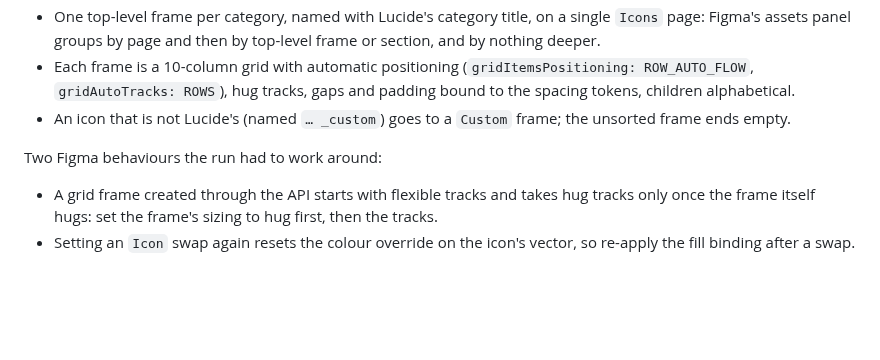
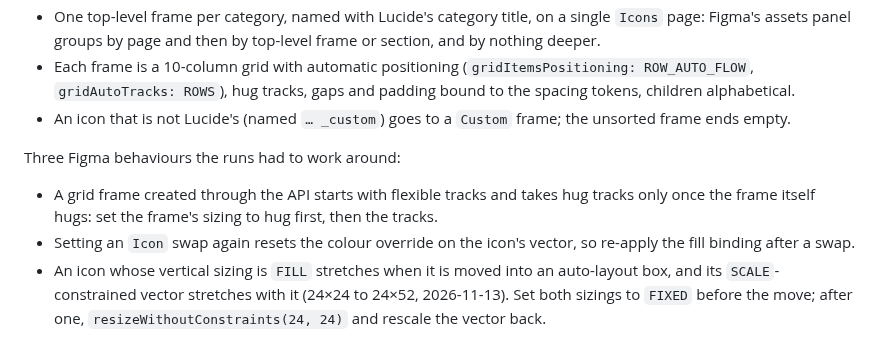
Before and after one commit to javi-cuello/design-system-toolkit, a Markdown page: plugins/lucide-icon-importer/README.md, the part around the change. GitHub-like rendering; blank space fills up the shorter version.

Commit message:
lucide-icon-importer: README names the FILL-sizing stretch on a move into auto-layout
Found re-laying an icon page into category grids: two icons went 24x24 to
24x52, their SCALE vectors with them.

Toolkit: plugins/lucide-icon-importer/README.md
Co-Authored-By: Claude Opus 5.5 <noreply@anthropic.com>

```diff
--- a/plugins/lucide-icon-importer/README.md
+++ b/plugins/lucide-icon-importer/README.md
@@ -43,7 +43,8 @@ The maintainer's convention for a file holding the whole set, applied once to on
 - Each frame is a 10-column grid with automatic positioning (`gridItemsPositioning: ROW_AUTO_FLOW`, `gridAutoTracks: ROWS`), hug tracks, gaps and padding bound to the spacing tokens, children alphabetical.
 - An icon that is not Lucide's (named `… _custom`) goes to a `Custom` frame; the unsorted frame ends empty.
 
-Two Figma behaviours the run had to work around:
+Three Figma behaviours the runs had to work around:
 
 - A grid frame created through the API starts with flexible tracks and takes hug tracks only once the frame itself hugs: set the frame's sizing to hug first, then the tracks.
 - Setting an `Icon` swap again resets the colour override on the icon's vector, so re-apply the fill binding after a swap.
+- An icon whose vertical sizing is `FILL` stretches when it is moved into an auto-layout box, and its `SCALE`-constrained vector stretches with it (24×24 to 24×52, 2026-11-13). Set both sizings to `FIXED` before the move; after one, `resizeWithoutConstraints(24, 24)` and rescale the vector back.
```
